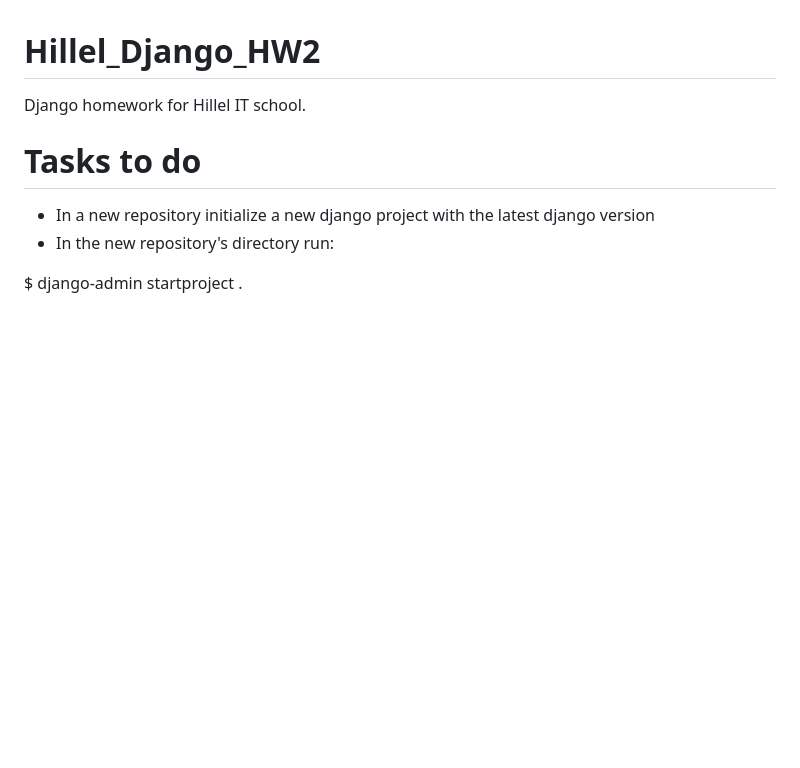
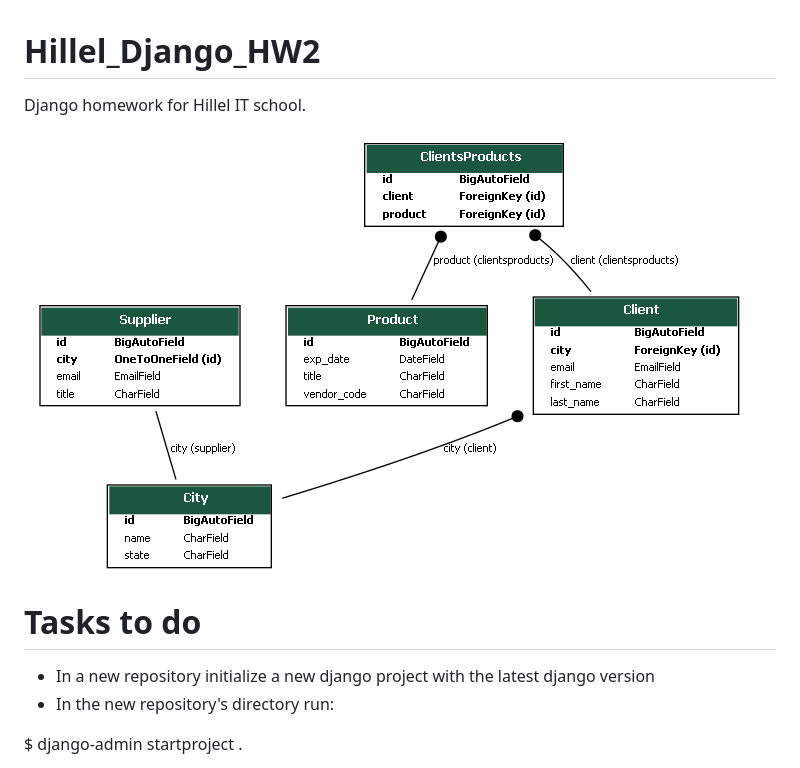
Before and after one commit to Thejaunt/Hillel_Django_HW2, a Markdown page: README.md, the part around the change. GitHub-like rendering; pictures changed too: catalog.png (added); blank space fills up the shorter version.

Commit message:
added models for catalog app. installed django-extensions

```diff
--- a/README.md
+++ b/README.md
@@ -1,7 +1,7 @@
 # Hillel_Django_HW2
 Django homework for Hillel IT school.
 
-
+![catalog.png](catalog.png)
 
 # Tasks to do
 
```
Also changed, not shown: 1 other file.
